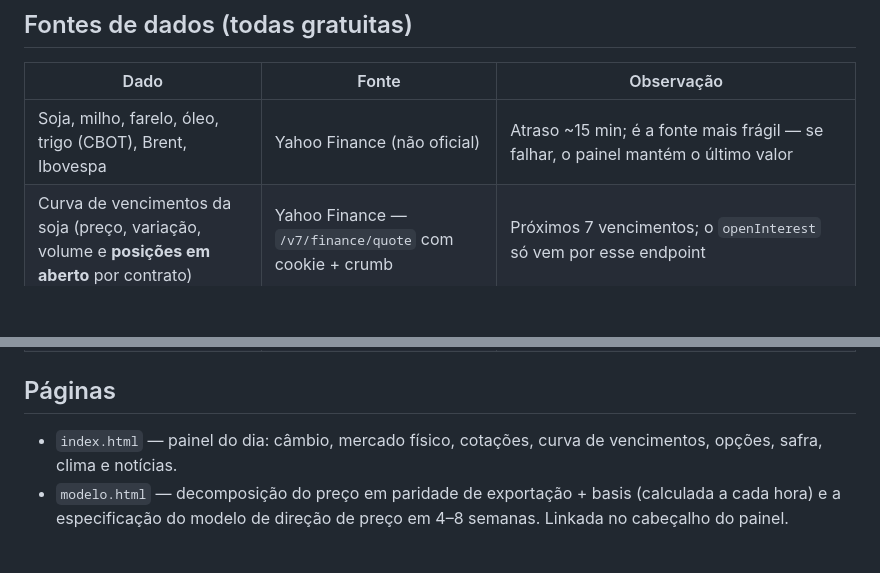
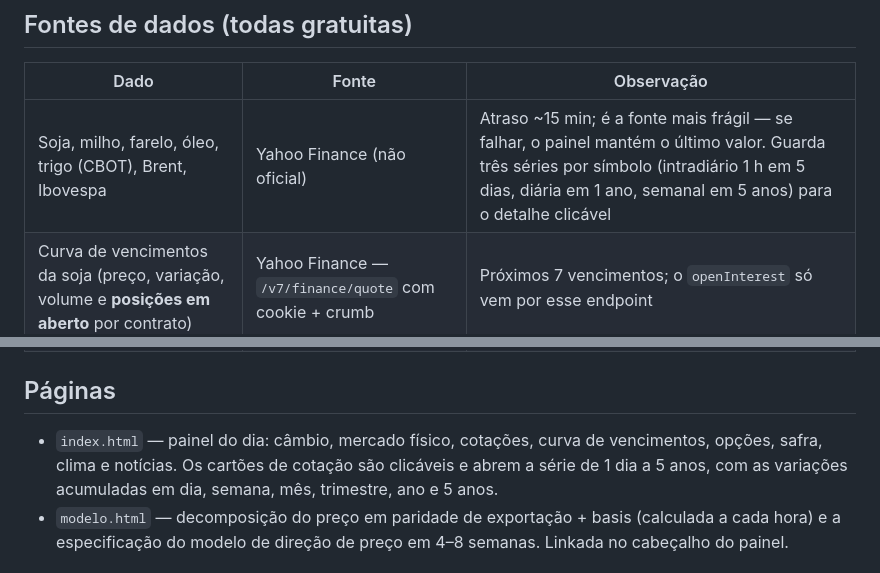
Before and after one commit to ffalvess/painel-soja, a Markdown page: README.md, 2 parts joined by grey strips. Rendered like a GitHub page; blank space fills up the shorter version.

Commit message:
Documenta o detalhe clicável das cotações
Co-Authored-By: Claude Fable 5 <noreply@anthropic.com>
Claude-Session: https://claude.ai/code/session_017Li1vifVFsinU57np59GoL

```diff
--- a/README.md
+++ b/README.md
@@ -27,7 +27,7 @@ esse JSON — não há servidor, banco de dados nem custo.
 
 | Dado | Fonte | Observação |
 |---|---|---|
-| Soja, milho, farelo, óleo, trigo (CBOT), Brent, Ibovespa | Yahoo Finance (não oficial) | Atraso ~15 min; é a fonte mais frágil — se falhar, o painel mantém o último valor |
+| Soja, milho, farelo, óleo, trigo (CBOT), Brent, Ibovespa | Yahoo Finance (não oficial) | Atraso ~15 min; é a fonte mais frágil — se falhar, o painel mantém o último valor. Guarda três séries por símbolo (intradiário 1 h em 5 dias, diária em 1 ano, semanal em 5 anos) para o detalhe clicável |
 | Curva de vencimentos da soja (preço, variação, volume e **posições em aberto** por contrato) | Yahoo Finance — `/v7/finance/quote` com cookie + crumb | Próximos 7 vencimentos; o `openInterest` só vem por esse endpoint |
 | Volume de calls × puts de soja na CBOT | CME Group — FTP público (`ftp.cmegroup.com`, `daily_volume.xlsx`) | Dado do pregão anterior; a CME bloqueia o site/API para o Actions, mas o FTP é aberto. OI de opções por call/put não existe nesse arquivo |
 | Safra EUA (floração, formação de vagens, condição boa/excelente) | USDA/NASS Crop Progress, via API da biblioteca Cornell | Semanal (segundas), sem chave |
@@ -43,7 +43,9 @@ esse JSON — não há servidor, banco de dados nem custo.
 ## Páginas
 
 - `index.html` — painel do dia: câmbio, mercado físico, cotações, curva de
-  vencimentos, opções, safra, clima e notícias.
+  vencimentos, opções, safra, clima e notícias. Os cartões de cotação são
+  clicáveis e abrem a série de 1 dia a 5 anos, com as variações acumuladas
+  em dia, semana, mês, trimestre, ano e 5 anos.
 - `modelo.html` — decomposição do preço em paridade de exportação + basis
   (calculada a cada hora) e a especificação do modelo de direção de preço
   em 4–8 semanas. Linkada no cabeçalho do painel.
```
